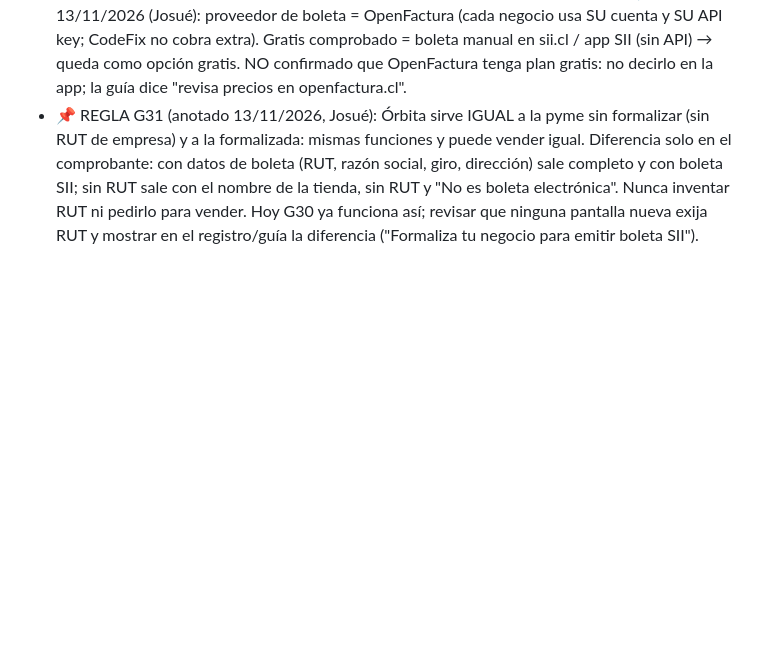
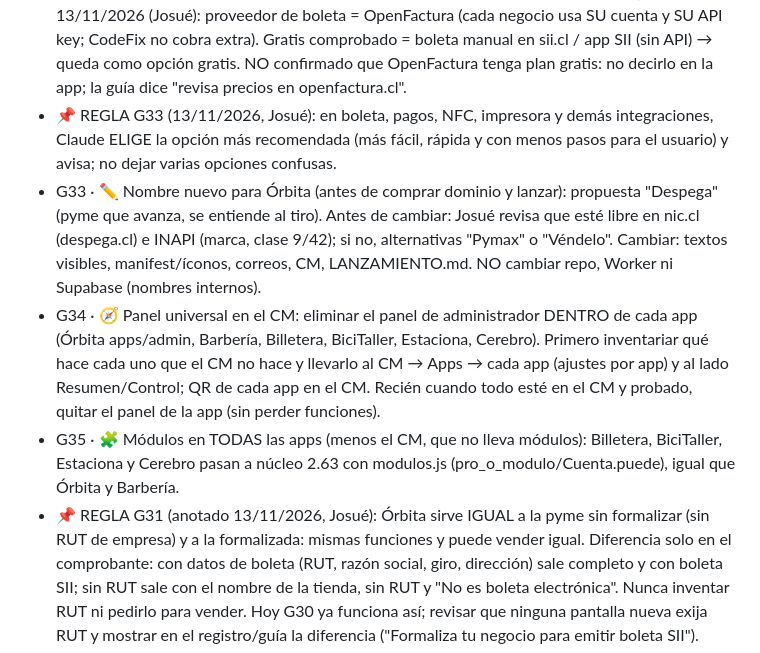
Before and after one commit to CodeFixService/SaaS, a Markdown page: PLAN.md, the part around the change. Rendered like a GitHub page; blank space fills up the shorter version.

Commit message:
PLAN: G33 regla de elegir la opción recomendada + nombre nuevo, G34 panel universal en el CM, G35 módulos en todas las apps
Co-Authored-By: Claude Opus 5.5 <noreply@anthropic.com>
Claude-Session: https://claude.ai/code/session_01YTGGBjpZim8pKbMnERFa5N

```diff
--- a/PLAN.md
+++ b/PLAN.md
@@ -106,6 +106,10 @@ G11 A4 + A5 + A6 + A9 ✅ · G12 C19 + C14 ✅ · G12b C15-C16 ✅ · G13 C17-C1
   d) 🔑 Núcleo: iniciar sesión con QR. En PC la pantalla de inicio muestra QR + correo/contraseña; el celular con sesión lo escanea → "¿Entrar en el computador?" → Sí → el PC entra. En celular: solo correo/contraseña (+ "Entrar en un computador" para escanear). Tabla de solicitudes con vencimiento 2 min + Edge Function (genera magic link con service role; nunca la clave en el cliente). Primero Órbita, luego las otras apps.
   e) ⏭️ AL FINAL (mejora de Josué: primero dejar listo lo pendiente) 💳 Cobrar con tarjeta en el celular (NFC "Tap on Phone"): la web NO puede leer tarjetas (Web NFC no lee EMV; requiere app certificada). Hacer: en Caja, pago "💳 Tarjeta (celular)" → botón que abre la app del proveedor que elija el negocio (Klap Tap on Phone, SumUp, Mercado Pago Point Tap; Android con NFC) → vuelve y marca la venta como pagada con tarjeta. Sin comisiones nuestras.
   📌 Decisión 13/11/2026 (Josué): proveedor de boleta = OpenFactura (cada negocio usa SU cuenta y SU API key; CodeFix no cobra extra). Gratis comprobado = boleta manual en sii.cl / app SII (sin API) → queda como opción gratis. NO confirmado que OpenFactura tenga plan gratis: no decirlo en la app; la guía dice "revisa precios en openfactura.cl".
+- 📌 REGLA G33 (13/11/2026, Josué): en boleta, pagos, NFC, impresora y demás integraciones, Claude ELIGE la opción más recomendada (más fácil, rápida y con menos pasos para el usuario) y avisa; no dejar varias opciones confusas.
+- G33 · ✏️ Nombre nuevo para Órbita (antes de comprar dominio y lanzar): propuesta "Despega" (pyme que avanza, se entiende al tiro). Antes de cambiar: Josué revisa que esté libre en nic.cl (despega.cl) e INAPI (marca, clase 9/42); si no, alternativas "Pymax" o "Véndelo". Cambiar: textos visibles, manifest/íconos, correos, CM, LANZAMIENTO.md. NO cambiar repo, Worker ni Supabase (nombres internos).
+- G34 · 🧭 Panel universal en el CM: eliminar el panel de administrador DENTRO de cada app (Órbita apps/admin, Barbería, Billetera, BiciTaller, Estaciona, Cerebro). Primero inventariar qué hace cada uno que el CM no hace y llevarlo al CM → Apps → cada app (ajustes por app) y al lado Resumen/Control; QR de cada app en el CM. Recién cuando todo esté en el CM y probado, quitar el panel de la app (sin perder funciones).
+- G35 · 🧩 Módulos en TODAS las apps (menos el CM, que no lleva módulos): Billetera, BiciTaller, Estaciona y Cerebro pasan a núcleo 2.63 con modulos.js (pro_o_modulo/Cuenta.puede), igual que Órbita y Barbería.
 - 📌 REGLA G31 (anotado 13/11/2026, Josué): Órbita sirve IGUAL a la pyme sin formalizar (sin RUT de empresa) y a la formalizada: mismas funciones y puede vender igual. Diferencia solo en el comprobante: con datos de boleta (RUT, razón social, giro, dirección) sale completo y con boleta SII; sin RUT sale con el nombre de la tienda, sin RUT y "No es boleta electrónica". Nunca inventar RUT ni pedirlo para vender. Hoy G30 ya funciona así; revisar que ninguna pantalla nueva exija RUT y mostrar en el registro/guía la diferencia ("Formaliza tu negocio para emitir boleta SII").
 - G30 ✅ (CM 4.90 · Órbita 6.05; prueba pruebas/g30_ventas.js): 🎟️ "Cupones y sellos" en Pedidos (sellos movidos desde Mi tienda; guardar Mi tienda los conserva) · 📖 instructivos desplegables en Boletas y Despacho · 📋 Registro de ventas (pedidos pagados + Caja) en formato boleta con logo, RUT, fecha/hora y firma + 🖨️ Imprimir/PDF (shared/comprobante.js) · CM: un solo 🔗 Link general de pago (los de monto fijo se ocultan si están vacíos).
 - G29 ✅ M3 código: CM → Control → Órbita → 🌐 Dominio (destino del CNAME en cfx_config 'dominio' + lista de dominios para Custom Hostnames). Órbita → Mi dominio: CNAME www → destino con 📋, redirigir raíz, estado ⏳/✅ (fetch https://www.<dominio>/cfx-dominio; el Worker responde {slug} con CORS). dominio_guardar quita 'www.' (antes el Worker no lo encontraba). Custom Hostname se agrega A MANO (automatizar con API solo si Josué lo pide).
```
